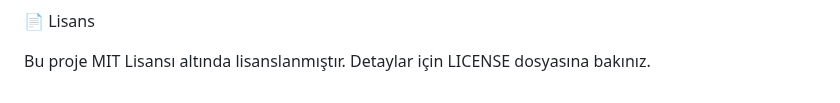
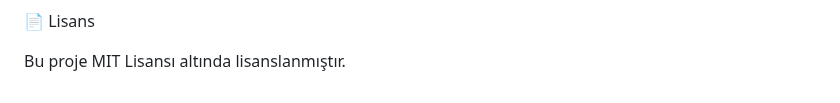
Before and after one commit to erogluyusuf/Linux-backup, a Markdown page: README.md, the part around the change. Drawn GitHub-style.

```diff
--- a/README.md
+++ b/README.md
@@ -97,4 +97,4 @@ FTP İstemcisi:
 
 📄 Lisans
 
-Bu proje MIT Lisansı altında lisanslanmıştır. Detaylar için LICENSE dosyasına bakınız.
+Bu proje MIT Lisansı altında lisanslanmıştır.
```
